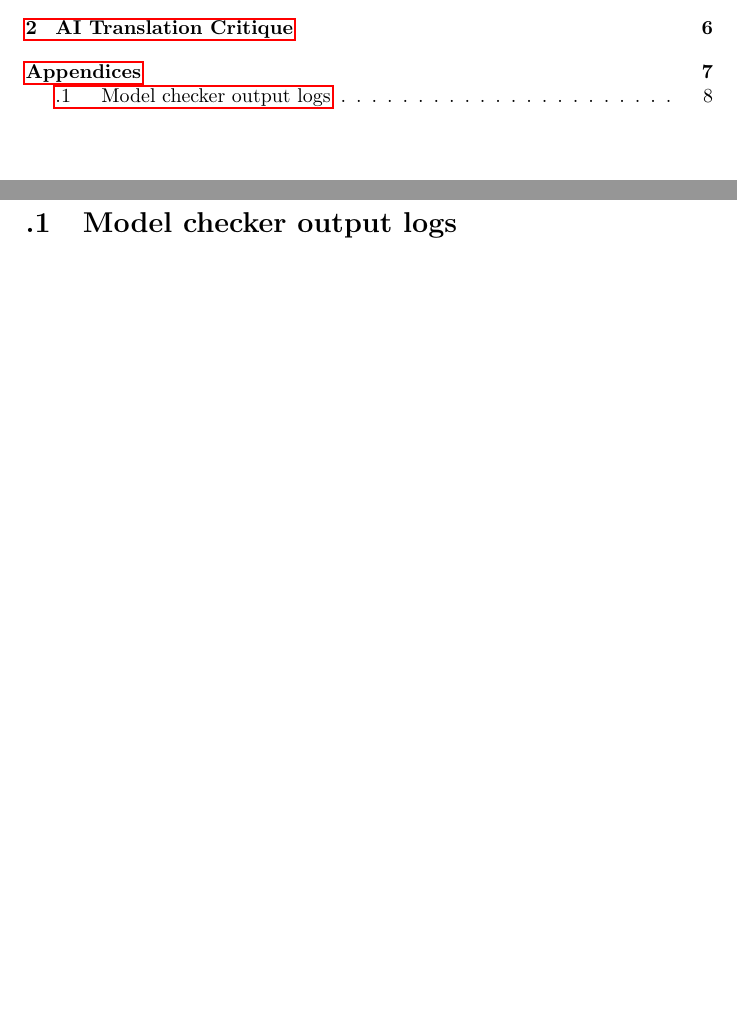
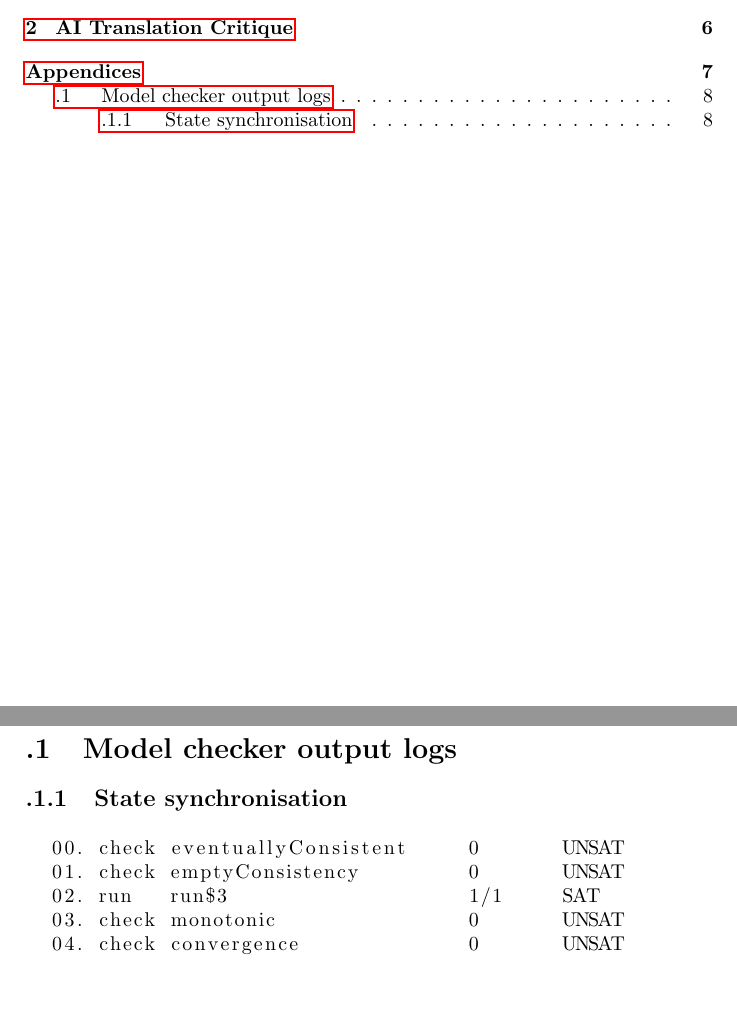
Before and after one commit to kitty-committee/kittysync, a LaTeX document (docs/behavioural-modelling/root.tex): two parts of pages 2 and 9 of 9, joined at a grey line, cut so that both start at the same text, the shorter picture padded with empty space. Compiled offline with pdfLaTeX.

Commit message:
docs: Added state sync model to output logs

```diff
--- a/docs/behavioural-modelling/root.tex
+++ b/docs/behavioural-modelling/root.tex
@@ -5,6 +5,7 @@
 \usepackage{varwidth}
 \usepackage{tikz}
 \usetikzlibrary{fit, calc, positioning}
+\usepackage{listings}
 
 \title{
   Kittysync --- Structural and Behavioural modelling
@@ -23,7 +24,7 @@ Tyler Gillet
 
 \newsavebox{\defbox}
 \newenvironment{corollary}[2]
-{\begin{lrbox}{\defbox}\begin{varwidth}{\linewidth}\textbf{#1} #2\newline}
+{\begin{lrbox}{\defbox}\begin{varwidth}{0.8\linewidth}\textbf{#1} #2\newline}
 			{\end{varwidth}\end{lrbox}\noindent\vspace{1cm}%
 	\begin{tikzpicture}
 		\node[inner sep=0pt] (content) {\usebox{\defbox}};
@@ -229,5 +230,15 @@ syntactic methods of posing increasingly close-ended questions to large language
 
 \begin{appendices}
 	\section{Model checker output logs}
+
+	\subsection{State synchronisation}
+	\begin{lstlisting}
+  00. check eventuallyConsistent     0       UNSAT
+  01. check emptyConsistency         0       UNSAT
+  02. run   run$3                    1/1     SAT
+  03. check monotonic                0       UNSAT
+  04. check convergence              0       UNSAT
+  \end{lstlisting}
+
 \end{appendices}
 \end{document}
```
